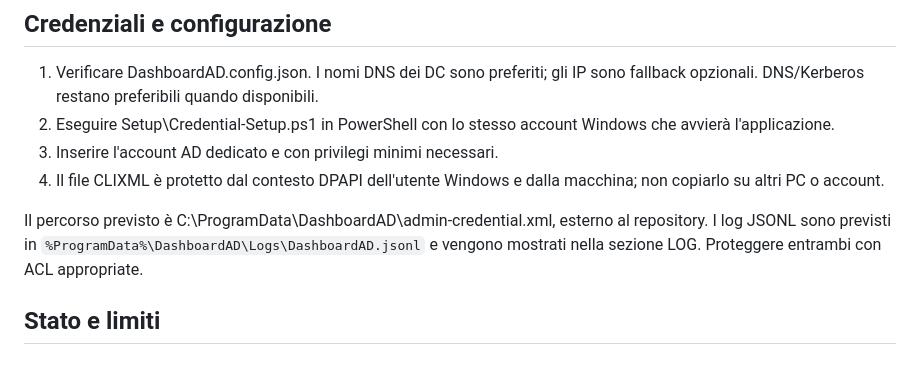
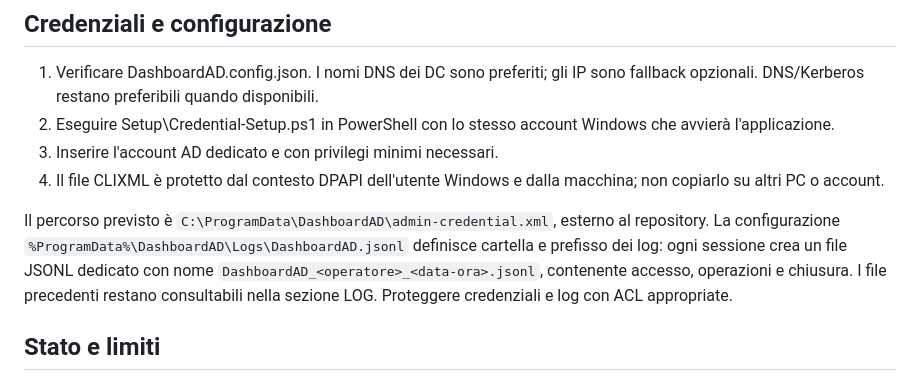
Before and after one commit to MattiaAr/ScriptAssyst, a Markdown page: v1.0/README.md, the part around the change. Rendered like a GitHub page.

Commit message:
Document per-session audit log filenames

```diff
--- a/v1.0/README.md
+++ b/v1.0/README.md
@@ -48,7 +48,7 @@ Copiare l'intera cartella artifacts\DashboardAD-win-x64 sul PC di destinazione,
 3. Inserire l'account AD dedicato e con privilegi minimi necessari.
 4. Il file CLIXML è protetto dal contesto DPAPI dell'utente Windows e dalla macchina; non copiarlo su altri PC o account.
 
-Il percorso previsto è C:\ProgramData\DashboardAD\admin-credential.xml, esterno al repository. I log JSONL sono previsti in `%ProgramData%\DashboardAD\Logs\DashboardAD.jsonl` e vengono mostrati nella sezione LOG. Proteggere entrambi con ACL appropriate.
+Il percorso previsto è `C:\ProgramData\DashboardAD\admin-credential.xml`, esterno al repository. La configurazione `%ProgramData%\DashboardAD\Logs\DashboardAD.jsonl` definisce cartella e prefisso dei log: ogni sessione crea un file JSONL dedicato con nome `DashboardAD_<operatore>_<data-ora>.jsonl`, contenente accesso, operazioni e chiusura. I file precedenti restano consultabili nella sezione LOG. Proteggere credenziali e log con ACL appropriate.
 
 ## Stato e limiti
 
```
